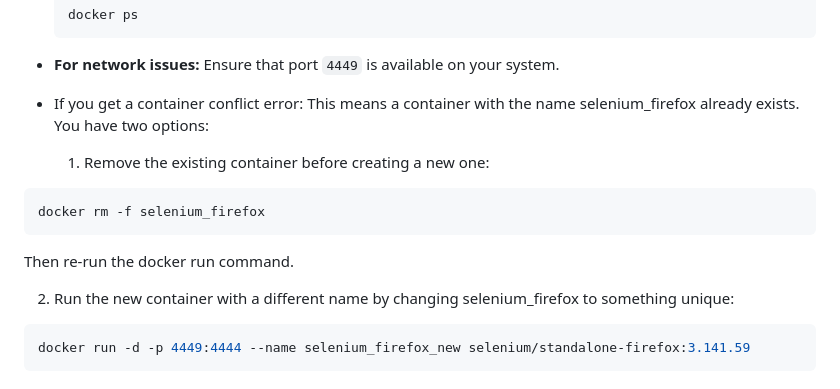
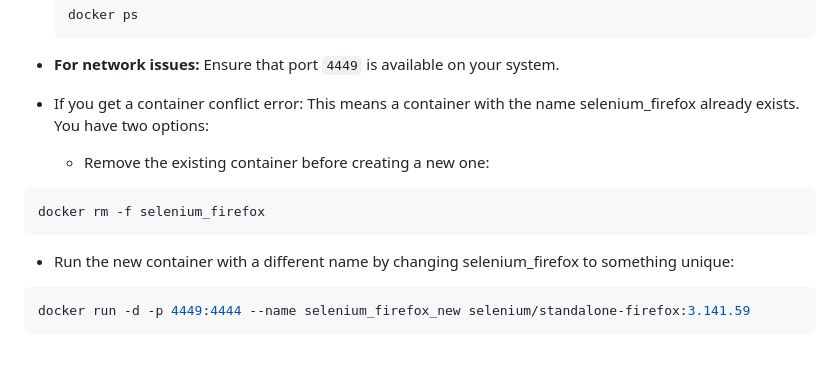
Before and after one commit to isabelmonge/data-harvesting, a Markdown page: README.md, the part around the change. GitHub-like rendering; blank space fills up the shorter version.

````diff
--- a/README.md
+++ b/README.md
@@ -76,13 +76,11 @@ The script will:
 - **For network issues:** Ensure that port `4449` is available on your system.
 - If you get a container conflict error: This means a container with the name selenium_firefox already exists. You have two options:
 
-   1. Remove the existing container before creating a new one:
+   - Remove the existing container before creating a new one:
 ```bash
 docker rm -f selenium_firefox
 ```
-   Then re-run the docker run command.
-
-   2. Run the new container with a different name by changing selenium_firefox to something unique:
+   - Run the new container with a different name by changing selenium_firefox to something unique:
 ```bash
 docker run -d -p 4449:4444 --name selenium_firefox_new selenium/standalone-firefox:3.141.59
 ```
````
